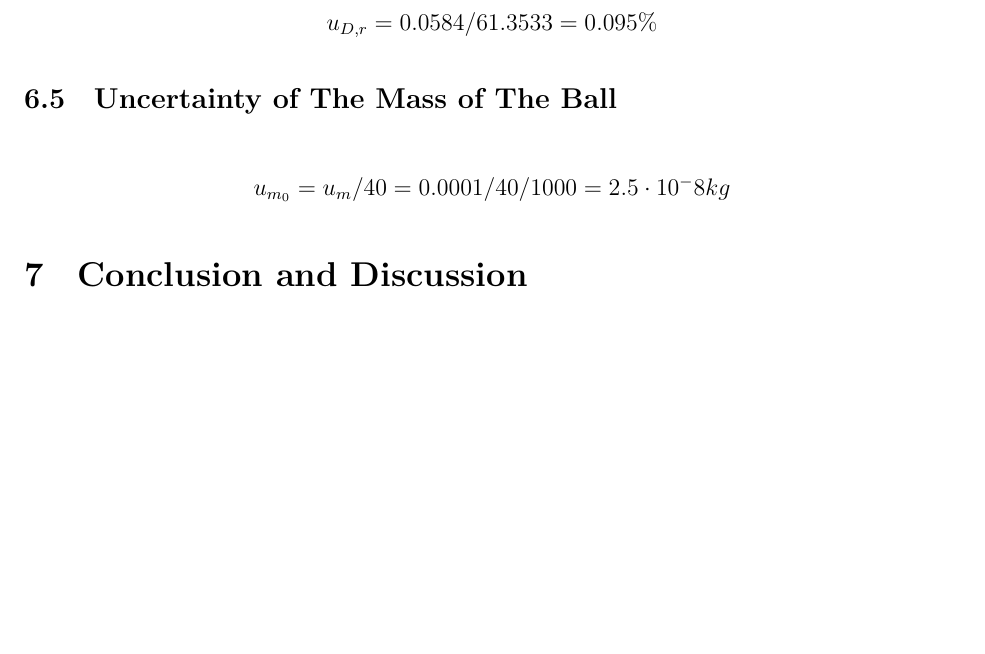
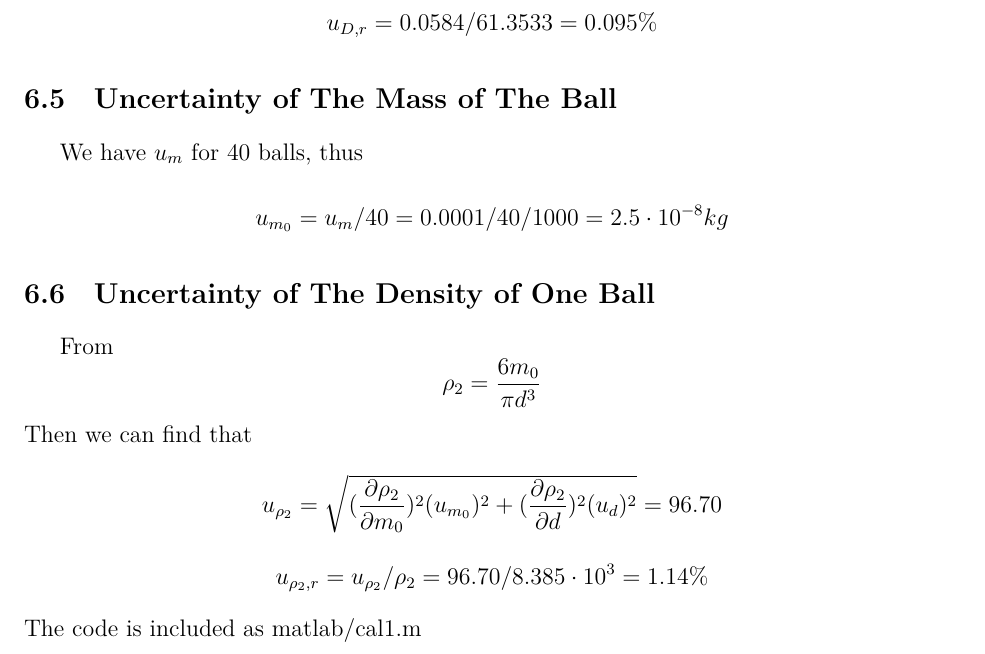
Before and after one commit to iamwrm/VP141_Report_Latex, a LaTeX document (p2ReportWR.tex, which reads part/6mua.tex): part of page 10 of 10 before the commit and part of page 10 of 11 after it, cut so that both start at the same text, the shorter picture padded with empty space. Compiled offline with XeLaTeX; a missing font is replaced by an installed copy or a similar font.

Commit message:
\subsection{Uncertainty of The Density of One Ball}

```diff
--- a/part/6mua.tex
+++ b/part/6mua.tex
@@ -44,4 +44,15 @@ $$   u_D = \sqrt{u_A^2+u_B^2} = \sqrt{0.0549^2+0.02^2} = 0.0584 mm $$
 $$   u_{D,r} = 0.0584 /  61.3533 =  0.095 \% $$
 
 \subsection{Uncertainty of The Mass of The Ball}
-$$   u_{m_0} = u_m /40 = 0.0001 / 40 / 1000 = 2.5 \cdot 10^-8 kg  $$
+We have $u_m $ for 40 balls, thus
+$$   u_{m_0} = u_m /40 = 0.0001 / 40 / 1000 = 2.5 \cdot 10^{-8} kg  $$
+
+\subsection{Uncertainty of The Density of One Ball}
+From
+$$   \rho_2 = \frac{6m_0}{ \pi d^3 } $$
+Then we can find that
+$$ u_{\rho_2} = \sqrt{(\frac{\partial \rho_2}{\partial m_0})^2(u_{m_0})^2 +
+  (\frac{\partial \rho_2}{\partial d})^2(u_d)^2
+} = 96.70  $$
+$$   u_{\rho_2,r} = u_{\rho_2 } / \rho_2  =  96.70 / 8.385 \cdot 10^3 =   1.14 \% $$
+The code is included as matlab/cal1.m
```
Also changed, not shown: 1 other file.
